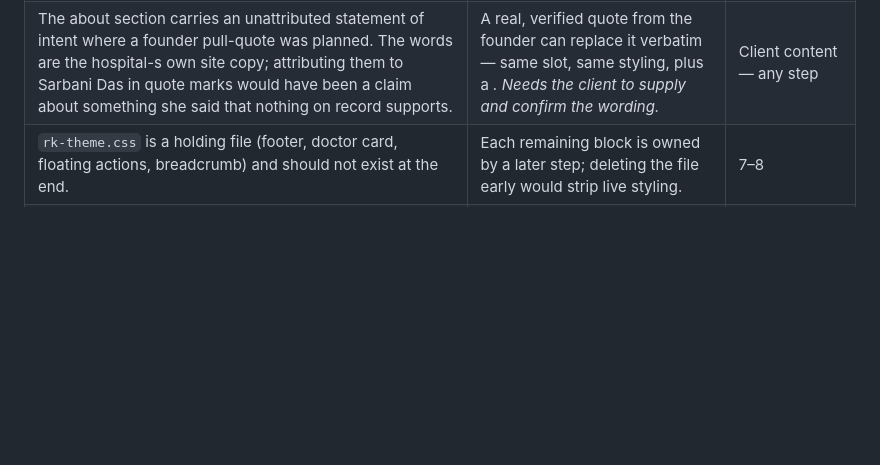
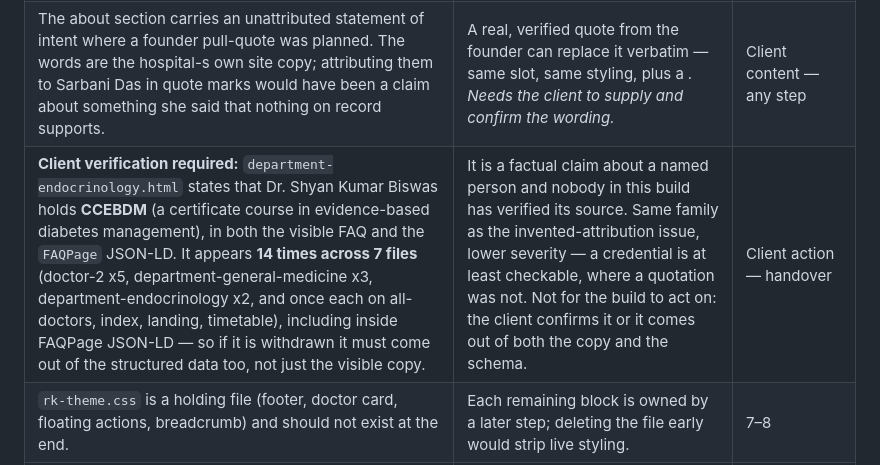
Before and after one commit to Plan-D-Media/rk_hospitals, a Markdown page: DEFERRED.md, the part around the change. Drawn GitHub-style; blank space fills up the shorter version.

Commit message:
P5: log CCEBDM credential for client verification
Records that the CCEBDM credential attributed to Dr. Shyan Kumar Biswas is
unverified by anyone in this build. Same family as the invented attribution
removed in N1, lower severity -- a credential is checkable where a
quotation was not.

Scope matters for whoever acts on it: the claim appears 14 times across 7
files, including inside FAQPage JSON-LD on two department pages. If the
client withdraws it, it has to come out of the structured data as well as
the visible copy, or the page ships schema that contradicts itself.

```diff
--- a/DEFERRED.md
+++ b/DEFERRED.md
@@ -13,6 +13,7 @@ Cleared items are struck through and kept for one step, then removed.
 | Legacy CSS cascade: 69 runtime-verified overrides where `rk-theme`/`rk-home`/`rk-home-v2` beat the new system layer. The homepage-section ones (`.home .coe-tile`, `.home .doc-card`, `.home .why-card`, `.home main > .section`, `.home .section-head h2/p`, `.home .eyebrow`, `.appt-card .form-row`, `.emg-band *`, `.pkg-card.is-featured`) all target sections step 5 rebuilds. | Retiring them piecemeal risks missing one. They die as each section is rebuilt in step 5, which should leave `rk-home.css`/`rk-home-v2.css` empty apart from the `.lp-*` landing rules. | 5 (homepage rules) / 8 (remainder) |
 | Competing crimson on inner pages, found by the L2 scan: `.side-card.is-magenta` (pricing-1, faqs, doctor-1, timetable) and `.side-card.is-emg` (single-post, service-1) are crimson-filled sidebar cards; `.filter-btn.active` (all-doctors) is a crimson fill. All now sit in the same viewport as the header's crimson CTA. | The filled *cards* are arguably the allowed 'crimson field' case, but `.filter-btn.active` is a true second fill. Both live in `rk-inner.css`, which step 8 rebuilds. | 8 — inner pages |
 | The about section carries an unattributed statement of intent where a founder pull-quote was planned. The words are the hospital-s own site copy; attributing them to Sarbani Das in quote marks would have been a claim about something she said that nothing on record supports. | A real, verified quote from the founder can replace it verbatim — same slot, same styling, plus a <cite>. Needs the client to supply and confirm the wording. | Client content — any step |
+| **Client verification required:** `department-endocrinology.html` states that Dr. Shyan Kumar Biswas holds **CCEBDM** (a certificate course in evidence-based diabetes management), in both the visible FAQ and the `FAQPage` JSON-LD. It appears **14 times across 7 files** (doctor-2 x5, department-general-medicine x3, department-endocrinology x2, and once each on all-doctors, index, landing, timetable), including inside FAQPage JSON-LD — so if it is withdrawn it must come out of the structured data too, not just the visible copy. | It is a factual claim about a named person and nobody in this build has verified its source. Same family as the invented-attribution issue, lower severity — a credential is at least checkable, where a quotation was not. Not for the build to act on: the client confirms it or it comes out of both the copy and the schema. | Client action — handover |
 | `rk-theme.css` is a holding file (footer, doctor card, floating actions, breadcrumb) and should not exist at the end. | Each remaining block is owned by a later step; deleting the file early would strip live styling. | 7–8 |
 | Superlatives on `index.html` only: `<title>`, `og:title`, `twitter:title` still lead with "Best Multispeciality Hospital in Barrackpore". The h1 was replaced in step 4; `landing.html`'s three were removed in step 5's prep (noindex, no search cost). | Changing index's title and OG tags is a real SEO trade on the site's primary head term. Client decision, page by page. | 10 — client decision |
 | `LEAD_WEBHOOK_URL` in `js/rk-main.js` is unset, so every form shows its guarded error state and no lead is captured. | Out of the visual scope; the guarded failure is the honest behaviour until the Apps Script URL exists. | Client action, flagged at handover |
```
